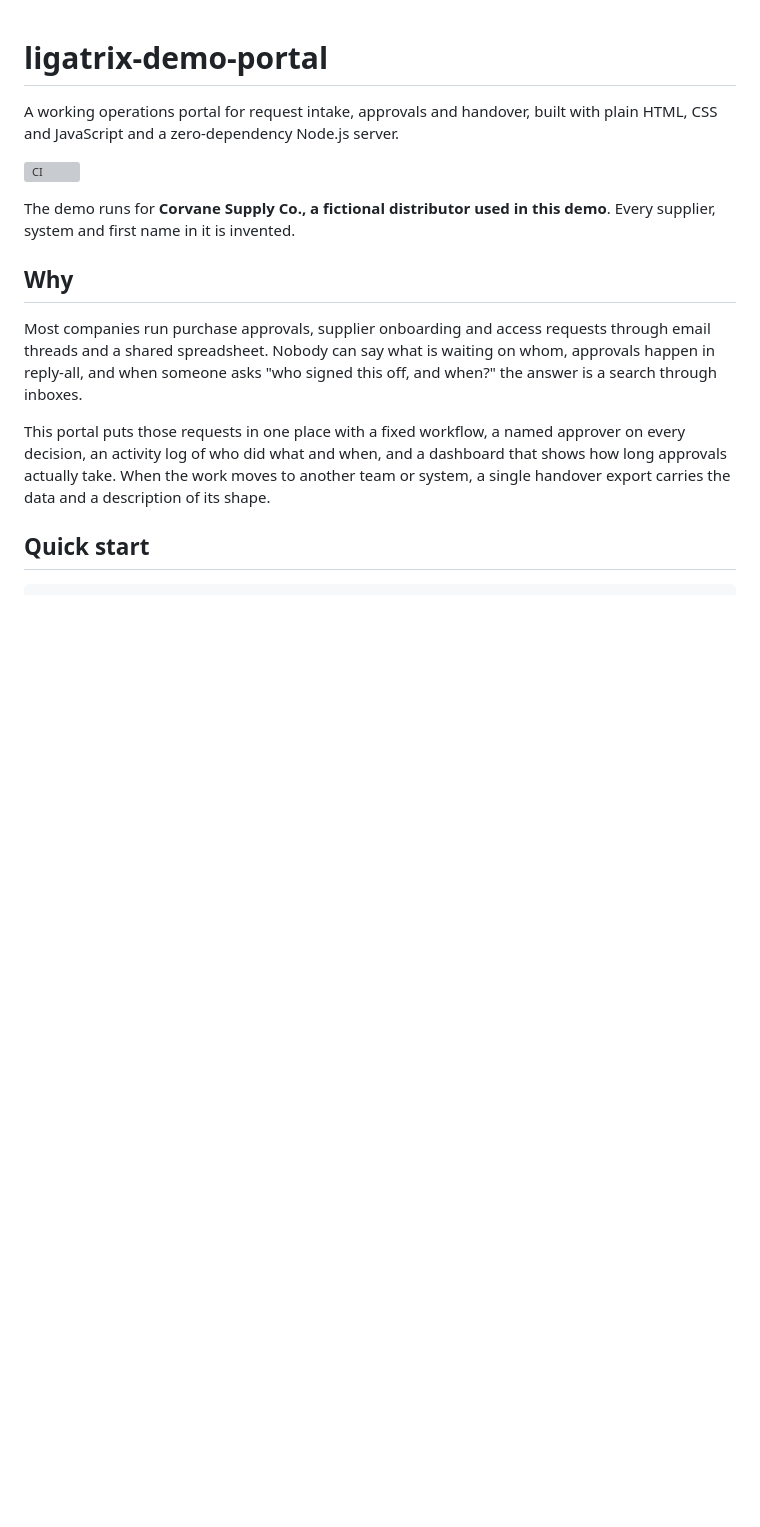
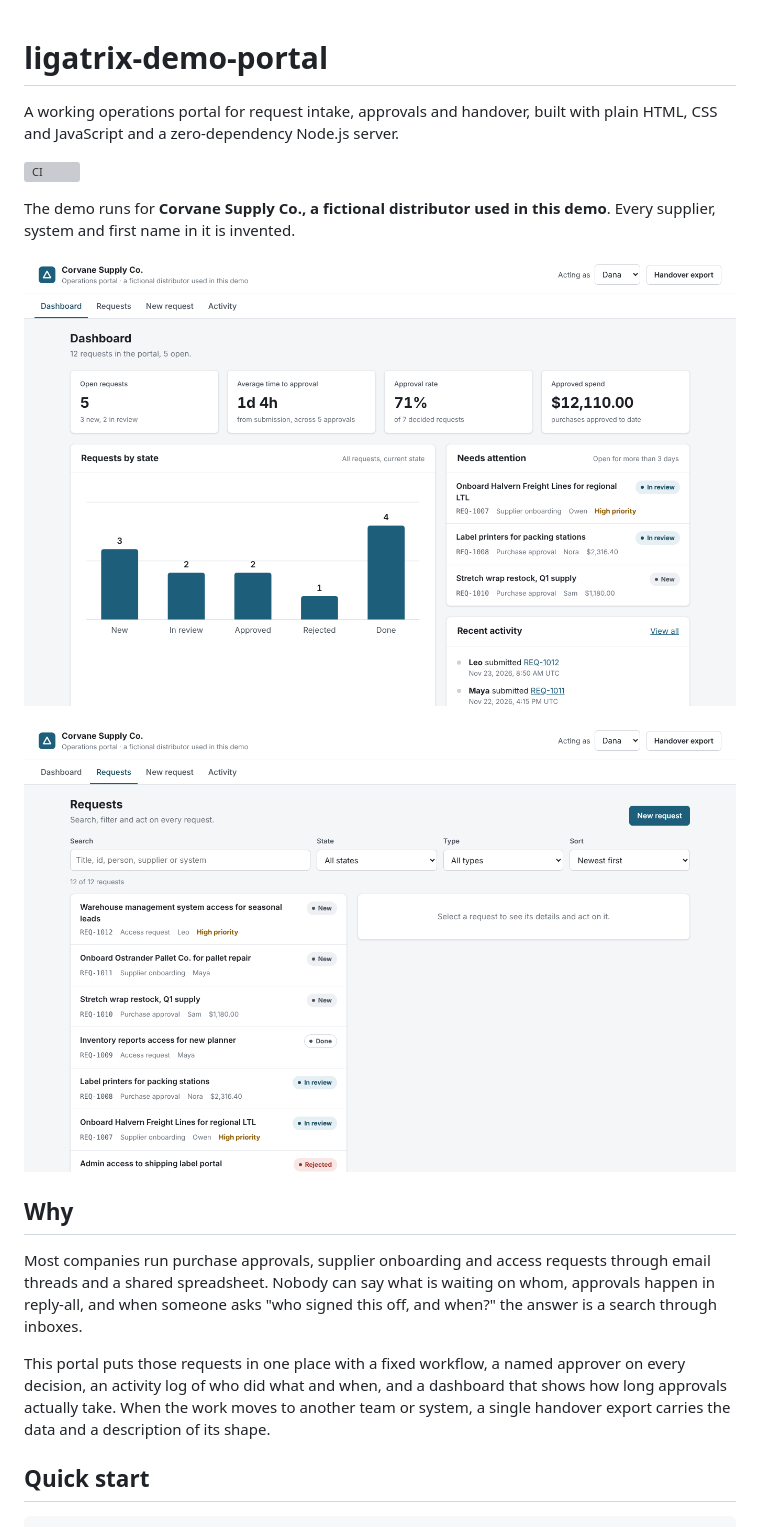
Before and after one commit to Ligatrix/ligatrix-demo-portal, a Markdown page: README.md, the part around the change. Rendered like a GitHub page; pictures changed too: docs/images/dashboard.png (added), docs/images/requests.png (added); blank space fills up the shorter version; grey boxes are pictures that could not be loaded.

Commit message:
Add dashboard and request list screenshots to the README

```diff
--- a/README.md
+++ b/README.md
@@ -5,6 +5,10 @@ A working operations portal for request intake, approvals and handover, built wi
 ![CI](https://github.com/Ligatrix/ligatrix-demo-portal/actions/workflows/ci.yml/badge.svg)
 
 The demo runs for **Corvane Supply Co., a fictional distributor used in this demo**. Every supplier, system and first name in it is invented.
+
+![The dashboard: open requests, time to approval, approval rate, approved spend, requests by state and what needs attention](docs/images/dashboard.png)
+
+![The request list with search, filters by state and type, and status badges](docs/images/requests.png)
 
 ## Why
 
```
